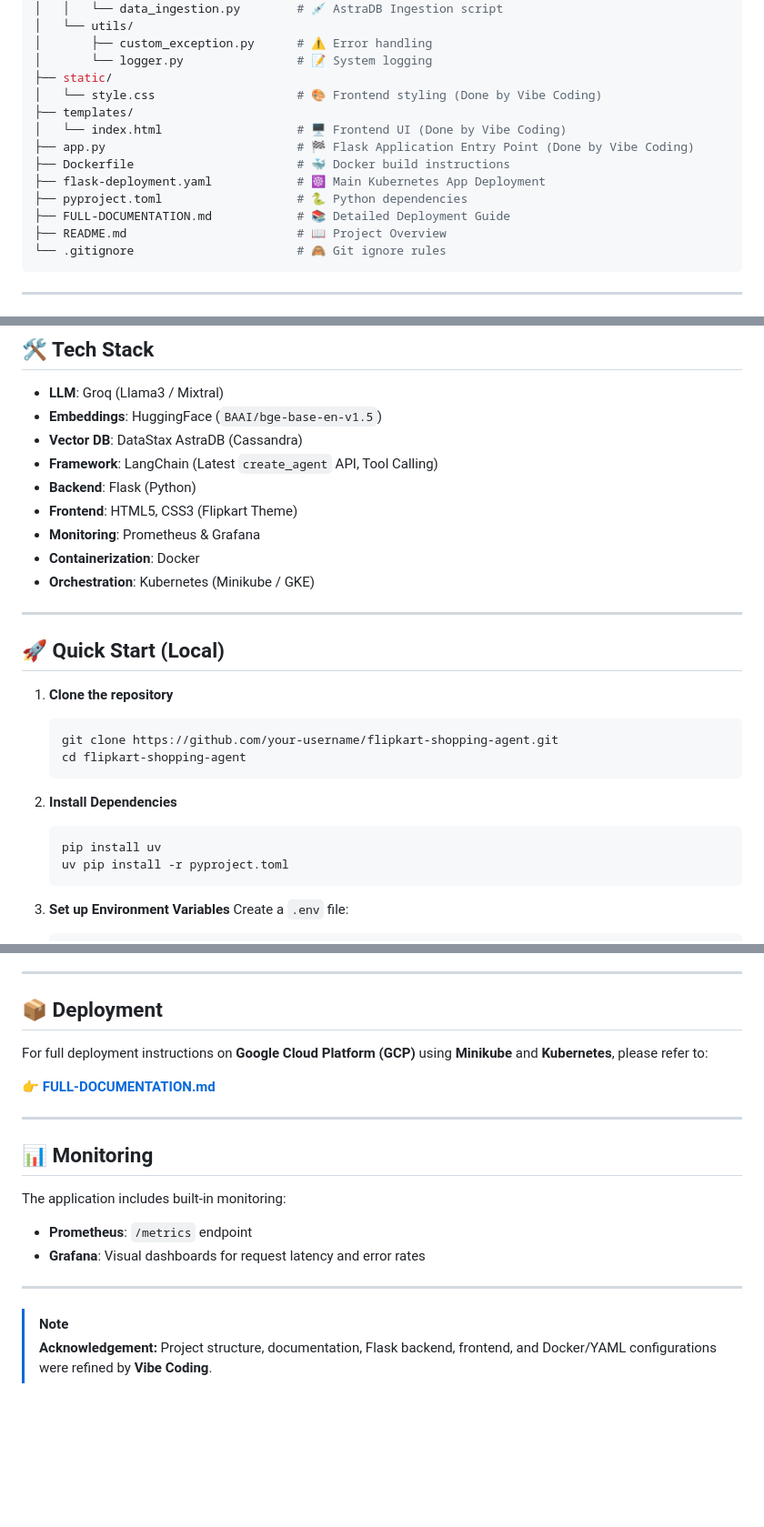
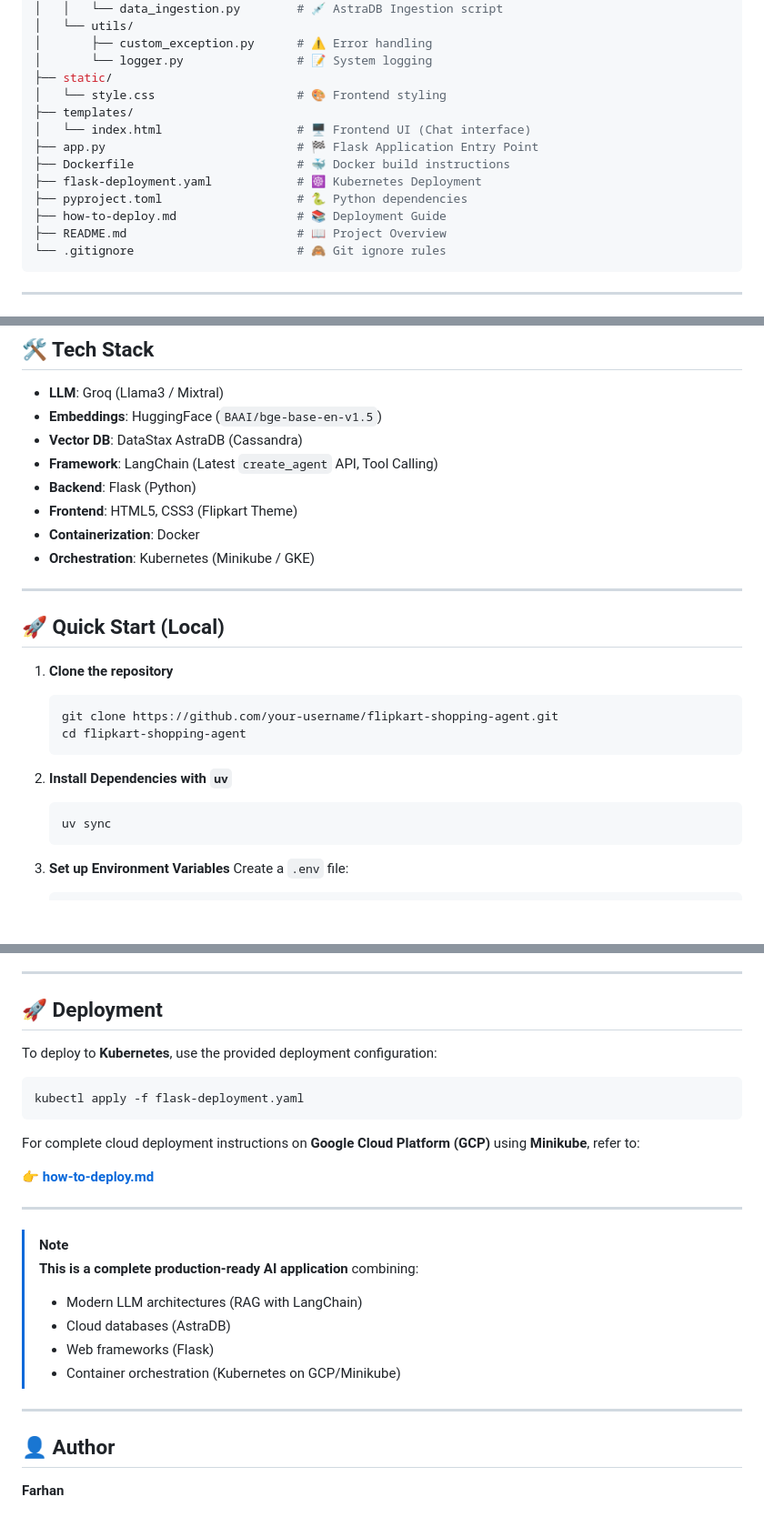
Before and after one commit to farhanrhine/flipkart-shopping-agent, a Markdown page: README.md, 3 parts joined by grey strips. Shown at 91% size. Rendered like a GitHub page; blank space fills up the shorter version.

Commit message:
refactor: update README.md for clarity and restructure deployment instructions

````diff
--- a/README.md
+++ b/README.md
@@ -39,14 +39,14 @@ flipkart-shopping-agent/
 │       ├── custom_exception.py      # ⚠️ Error handling
 │       └── logger.py                # 📝 System logging
 ├── static/
-│   └── style.css                    # 🎨 Frontend styling (Done by Vibe Coding)
+│   └── style.css                    # 🎨 Frontend styling
 ├── templates/
-│   └── index.html                   # 🖥️ Frontend UI (Done by Vibe Coding)
-├── app.py                           # 🏁 Flask Application Entry Point (Done by Vibe Coding)
+│   └── index.html                   # 🖥️ Frontend UI (Chat interface)
+├── app.py                           # 🏁 Flask Application Entry Point
 ├── Dockerfile                       # 🐳 Docker build instructions
-├── flask-deployment.yaml            # ☸️ Main Kubernetes App Deployment
+├── flask-deployment.yaml            # ☸️ Kubernetes Deployment
 ├── pyproject.toml                   # 🐍 Python dependencies
-├── FULL-DOCUMENTATION.md            # 📚 Detailed Deployment Guide
+├── how-to-deploy.md                 # 📚 Deployment Guide
 ├── README.md                        # 📖 Project Overview
 └── .gitignore                       # 🙈 Git ignore rules
 ```
@@ -107,7 +107,6 @@ We use **AstraDB (Cassandra)** as our vector store to enable semantic search cap
 - **Framework**: LangChain (Latest `create_agent` API, Tool Calling)
 - **Backend**: Flask (Python)
 - **Frontend**: HTML5, CSS3 (Flipkart Theme)
-- **Monitoring**: Prometheus & Grafana
 - **Containerization**: Docker
 - **Orchestration**: Kubernetes (Minikube / GKE)
 
@@ -122,11 +121,10 @@ We use **AstraDB (Cassandra)** as our vector store to enable semantic search cap
    cd flipkart-shopping-agent
    ```
 
-2. **Install Dependencies**
+2. **Install Dependencies with `uv`**
 
    ```bash
-   pip install uv
-   uv pip install -r pyproject.toml
+   uv sync
    ```
 
 3. **Set up Environment Variables**
@@ -167,22 +165,29 @@ If you want to understand or modify the code, here are the most important files:
 
 ---
 
-## 📦 Deployment
+## 🚀 Deployment
 
-For full deployment instructions on **Google Cloud Platform (GCP)** using **Minikube** and **Kubernetes**, please refer to:
+To deploy to **Kubernetes**, use the provided deployment configuration:
 
-👉 [**FULL-DOCUMENTATION.md**](FULL-DOCUMENTATION.md)
+```bash
+kubectl apply -f flask-deployment.yaml
+```
 
----
+For complete cloud deployment instructions on **Google Cloud Platform (GCP)** using **Minikube**, refer to:
 
-## 📊 Monitoring
-
-The application includes built-in monitoring:
-
-- **Prometheus**: `/metrics` endpoint
-- **Grafana**: Visual dashboards for request latency and error rates
+👉 [**how-to-deploy.md**](how-to-deploy.md)
 
 ---
 
 > [!NOTE]
-> **Acknowledgement:** Project structure, documentation, Flask backend, frontend, and Docker/YAML configurations were refined by **Vibe Coding**.
+> **This is a complete production-ready AI application** combining:
+> - Modern LLM architectures (RAG with LangChain)
+> - Cloud databases (AstraDB)
+> - Web frameworks (Flask)
+> - Container orchestration (Kubernetes on GCP/Minikube)
+
+---
+
+## 👤 Author
+
+**Farhan**
````
